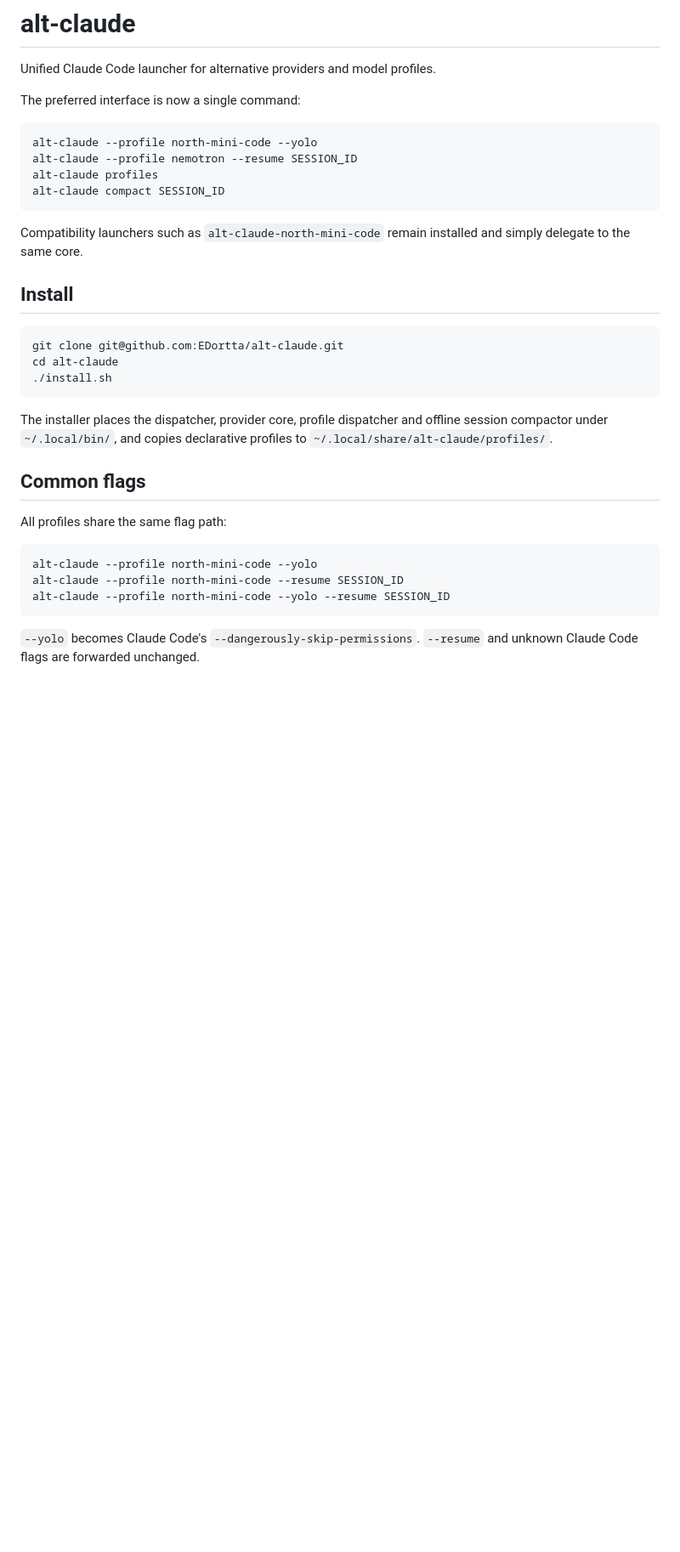
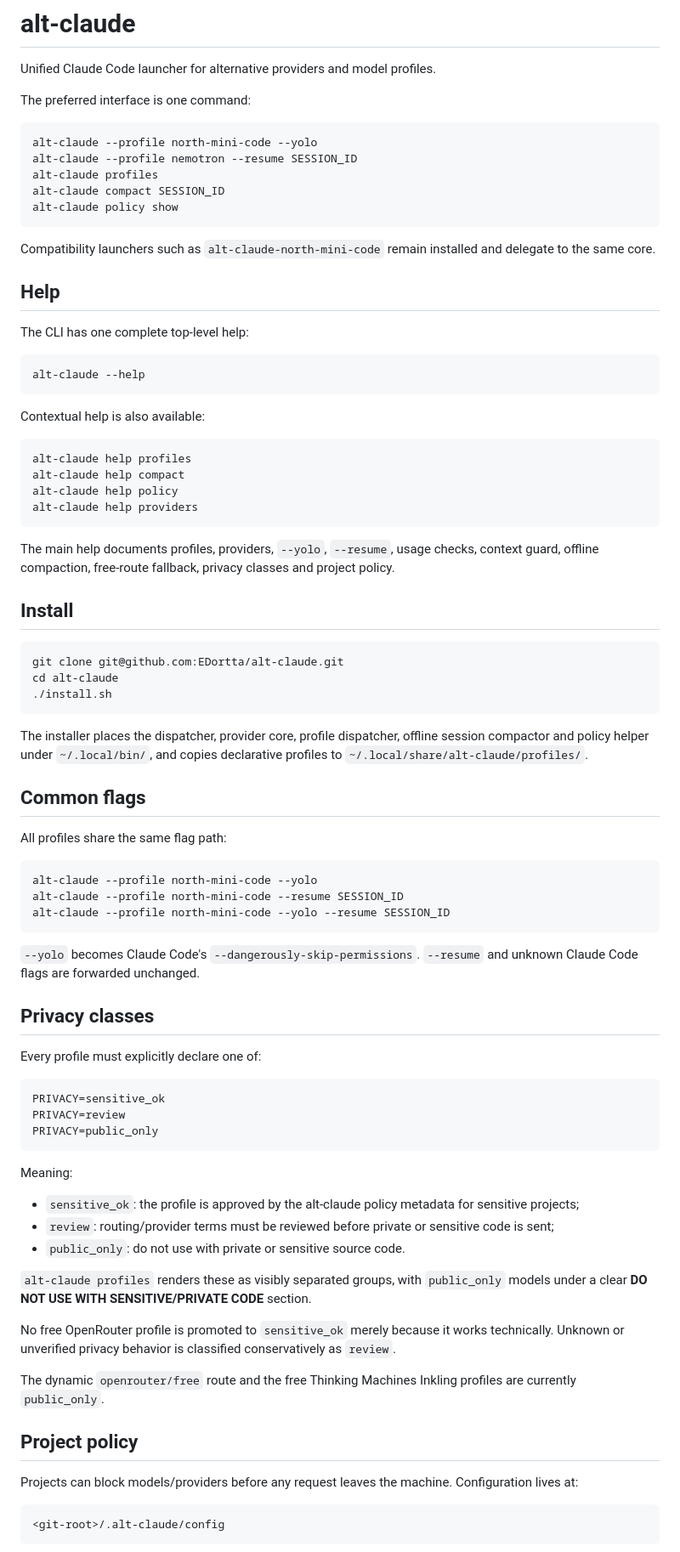
Before and after one commit to EDortta/alt-claude, a Markdown page: README.md, the part around one of its changes. Shown at 85% size. GitHub-like rendering; blank space fills up the shorter version.

````diff
--- a/README.md
+++ b/README.md
@@ -2,16 +2,36 @@
 
 Unified Claude Code launcher for alternative providers and model profiles.
 
-The preferred interface is now a single command:
+The preferred interface is one command:
 
 ```bash
 alt-claude --profile north-mini-code --yolo
 alt-claude --profile nemotron --resume SESSION_ID
 alt-claude profiles
 alt-claude compact SESSION_ID
+alt-claude policy show
 ```
 
-Compatibility launchers such as `alt-claude-north-mini-code` remain installed and simply delegate to the same core.
+Compatibility launchers such as `alt-claude-north-mini-code` remain installed and delegate to the same core.
+
+## Help
+
+The CLI has one complete top-level help:
+
+```bash
+alt-claude --help
+```
+
+Contextual help is also available:
+
+```bash
+alt-claude help profiles
+alt-claude help compact
+alt-claude help policy
+alt-claude help providers
+```
+
+The main help documents profiles, providers, `--yolo`, `--resume`, usage checks, context guard, offline compaction, free-route fallback, privacy classes and project policy.
 
 ## Install
 
@@ -21,7 +41,7 @@ cd alt-claude
 ./install.sh
 ```
 
-The installer places the dispatcher, provider core, profile dispatcher and offline session compactor under `~/.local/bin/`, and copies declarative profiles to `~/.local/share/alt-claude/profiles/`.
+The installer places the dispatcher, provider core, profile dispatcher, offline session compactor and policy helper under `~/.local/bin/`, and copies declarative profiles to `~/.local/share/alt-claude/profiles/`.
 
 ## Common flags
 
@@ -35,3 +55,33 @@ alt-claude --profile north-mini-code --yolo --resume SESSION_ID
 
 `--yolo` becomes Claude Code's `--dangerously-skip-permissions`. `--resume` and unknown Claude Code flags are forwarded unchanged.
 
+## Privacy classes
+
+Every profile must explicitly declare one of:
+
+```text
+PRIVACY=sensitive_ok
+PRIVACY=review
+PRIVACY=public_only
+```
+
+Meaning:
+
+- `sensitive_ok`: the profile is approved by the alt-claude policy metadata for sensitive projects;
+- `review`: routing/provider terms must be reviewed before private or sensitive code is sent;
+- `public_only`: do not use with private or sensitive source code.
+
+`alt-claude profiles` renders these as visibly separated groups, with `public_only` models under a clear **DO NOT USE WITH SENSITIVE/PRIVATE CODE** section.
+
+No free OpenRouter profile is promoted to `sensitive_ok` merely because it works technically. Unknown or unverified privacy behavior is classified conservatively as `review`.
+
+The dynamic `openrouter/free` route and the free Thinking Machines Inkling profiles are currently `public_only`.
+
+## Project policy
+
+Projects can block models/providers before any request leaves the machine. Configuration lives at:
+
+```text
+<git-root>/.alt-claude/config
+```
+
````
Also changed, not shown: other parts of README.md (+55 -17 lines).
